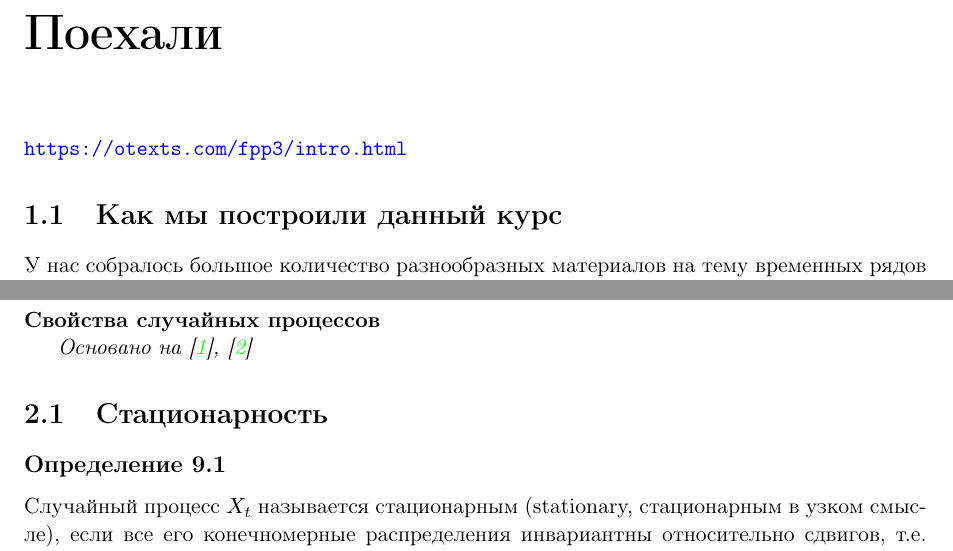
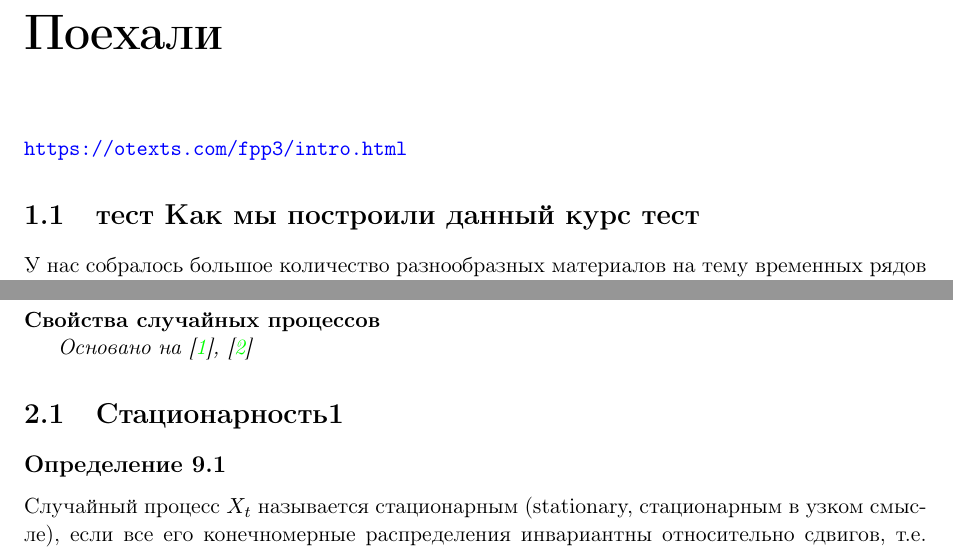
Before and after one commit to IgorEvsin/ts_course, a LaTeX document (main.tex, which reads src/0. Getting started/getting_started.tex, src/6. Process properties/properties.tex): two parts of pages 3 and 17 of 19, joined at a grey line, cut so that both start at the same text. Compiled offline with pdfLaTeX.

Commit message:
Тест. ВСЕ РАБОТАЕТ!!!ы

```diff
--- a/src/0. Getting started/getting_started.tex
+++ b/src/0. Getting started/getting_started.tex
@@ -1,7 +1,7 @@
 \chapter{Поехали}
 \url{https://otexts.com/fpp3/intro.html}
 
-\section{Как мы построили данный курс}
+\section{тест Как мы построили данный курс тест}
 
 У нас собралось большое количество разнообразных материалов на
 тему
--- a/src/6. Process properties/properties.tex
+++ b/src/6. Process properties/properties.tex
@@ -4,7 +4,7 @@
 \textit{Основано на \cite{adeshereKorrelyaciyaMezhduVremennymi2021},
 \cite{panovTeoriyaSluchaynyhProcessov2018}}
 
-\section{Стационарность}
+\section{Стационарность1}
 \subsection*{Определение 9.1} Случайный процесс \( X_t \) называется
 стационарным (stationary, стационарным в узком смысле), если все его
 конечномерные распределения инвариантны относительно сдвигов, т.е.
```
Also changed, not shown: main.pdf.
